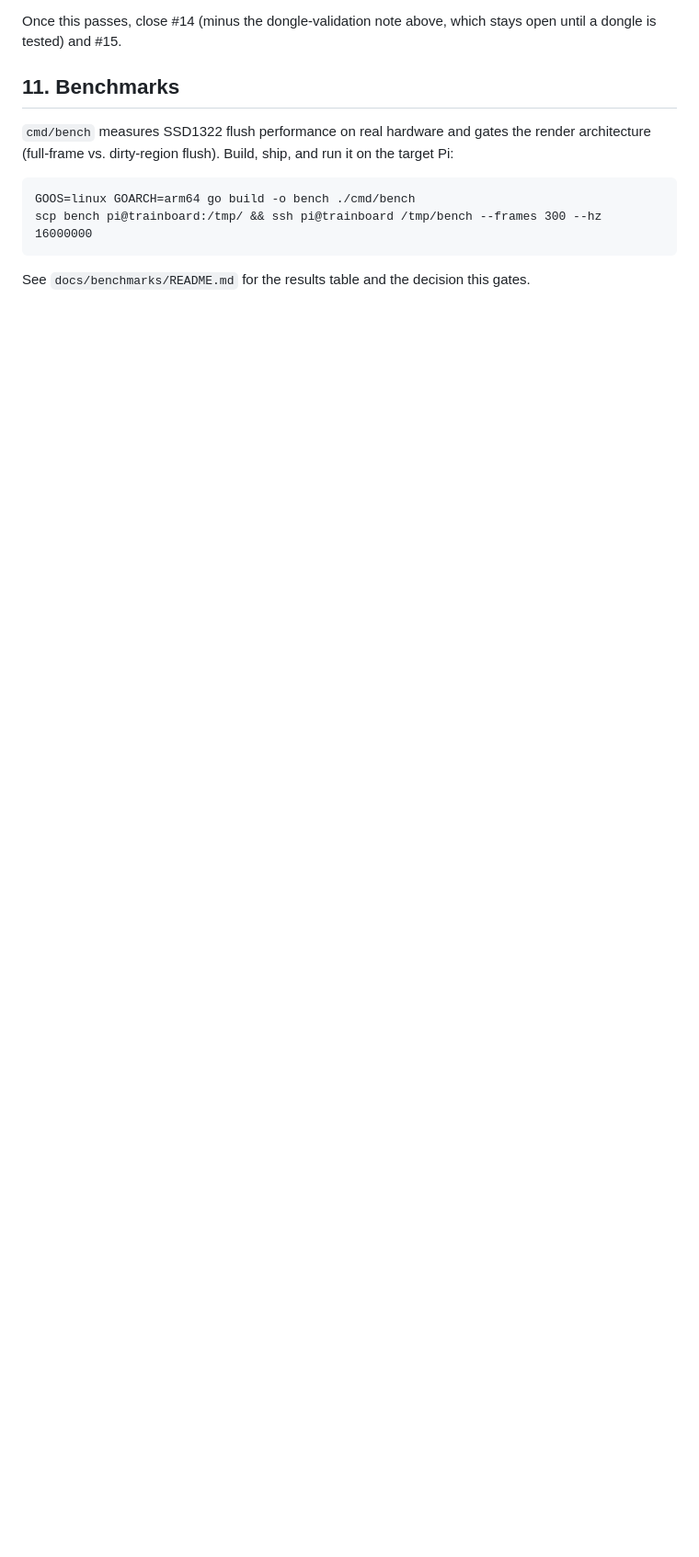
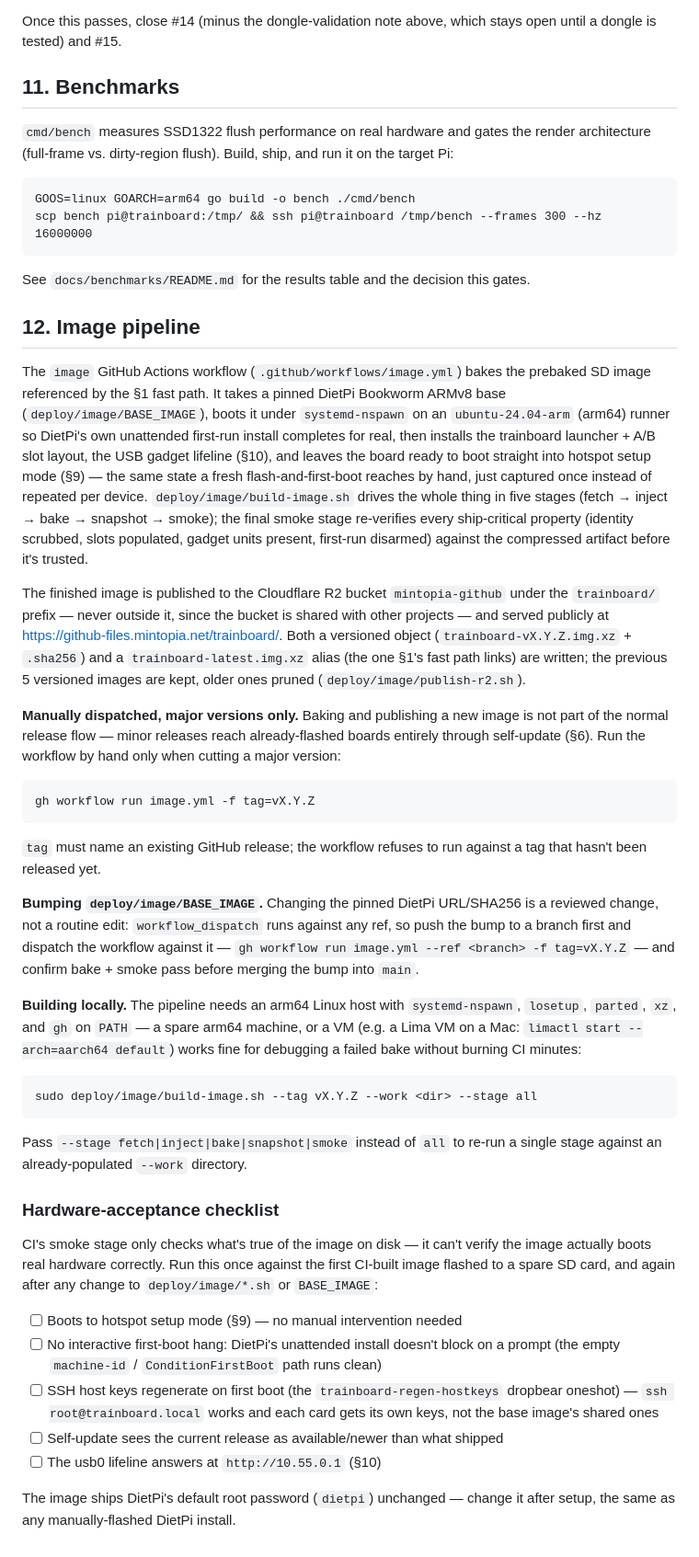
Before and after one commit to mintopia/trainboard, a Markdown page: docs/deploy.md, the part around one of its changes. Shown at 92% size. GitHub-like rendering; blank space fills up the shorter version.

Commit message:
docs: image pipeline reference, OTA expectation, headcode wording
Add a §12 "Image pipeline" section to deploy.md covering what image.yml
bakes and publishes, the manual-dispatch-on-major-versions policy, the
BASE_IMAGE bump procedure, the local-build path, and a hardware-acceptance
checklist for a first CI-built image flash. Set the "flashed image may be
a few releases behind, OTA catches it up" expectation in both README and
deploy.md's fast path, and drop the now-stale "(from the next release
onward)" headcode qualifiers now that #73 is merged to main.

Co-Authored-By: Claude Opus 4.8 (1M context) <noreply@anthropic.com>

````diff
--- a/docs/deploy.md
+++ b/docs/deploy.md
@@ -677,3 +680,79 @@ scp bench pi@trainboard:/tmp/ && ssh pi@trainboard /tmp/bench --frames 300 --hz
 
 See `docs/benchmarks/README.md` for the results table and the decision this
 gates.
+
+## 12. Image pipeline
+
+The `image` GitHub Actions workflow (`.github/workflows/image.yml`) bakes
+the prebaked SD image referenced by the §1 fast path. It takes a pinned
+DietPi Bookworm ARMv8 base (`deploy/image/BASE_IMAGE`), boots it under
+`systemd-nspawn` on an `ubuntu-24.04-arm` (arm64) runner so DietPi's own
+unattended first-run install completes for real, then installs the
+trainboard launcher + A/B slot layout, the USB gadget lifeline (§10), and
+leaves the board ready to boot straight into hotspot setup mode (§9) — the
+same state a fresh flash-and-first-boot reaches by hand, just captured
+once instead of repeated per device. `deploy/image/build-image.sh` drives
+the whole thing in five stages (fetch → inject → bake → snapshot → smoke);
+the final smoke stage re-verifies every ship-critical property (identity
+scrubbed, slots populated, gadget units present, first-run disarmed) against
+the compressed artifact before it's trusted.
+
+The finished image is published to the Cloudflare R2 bucket `mintopia-github`
+under the `trainboard/` prefix — never outside it, since the bucket is
+shared with other projects — and served publicly at
+https://github-files.mintopia.net/trainboard/. Both a versioned object
+(`trainboard-vX.Y.Z.img.xz` + `.sha256`) and a `trainboard-latest.img.xz`
+alias (the one §1's fast path links) are written; the previous 5 versioned
+images are kept, older ones pruned (`deploy/image/publish-r2.sh`).
+
+**Manually dispatched, major versions only.** Baking and publishing a new
+image is not part of the normal release flow — minor releases reach
+already-flashed boards entirely through self-update (§6). Run the workflow
+by hand only when cutting a major version:
+
+```
+gh workflow run image.yml -f tag=vX.Y.Z
+```
+
+`tag` must name an existing GitHub release; the workflow refuses to run
+against a tag that hasn't been released yet.
+
+**Bumping `deploy/image/BASE_IMAGE`.** Changing the pinned DietPi URL/SHA256
+is a reviewed change, not a routine edit: `workflow_dispatch` runs against
+any ref, so push the bump to a branch first and dispatch the workflow
+against it — `gh workflow run image.yml --ref <branch> -f tag=vX.Y.Z` —
+and confirm bake + smoke pass before merging the bump into `main`.
+
+**Building locally.** The pipeline needs an arm64 Linux host with
+`systemd-nspawn`, `losetup`, `parted`, `xz`, and `gh` on `PATH` — a spare
+arm64 machine, or a VM (e.g. a Lima VM on a Mac: `limactl start
+--arch=aarch64 default`) works fine for debugging a failed bake without
+burning CI minutes:
+
+```
+sudo deploy/image/build-image.sh --tag vX.Y.Z --work <dir> --stage all
+```
+
+Pass `--stage fetch|inject|bake|snapshot|smoke` instead of `all` to re-run
+a single stage against an already-populated `--work` directory.
+
+### Hardware-acceptance checklist
+
+CI's smoke stage only checks what's true of the image on disk — it can't
+verify the image actually boots real hardware correctly. Run this once
+against the first CI-built image flashed to a spare SD card, and again
+after any change to `deploy/image/*.sh` or `BASE_IMAGE`:
+
+- [ ] Boots to hotspot setup mode (§9) — no manual intervention needed
+- [ ] No interactive first-boot hang: DietPi's unattended install doesn't
+      block on a prompt (the empty `machine-id` / `ConditionFirstBoot` path
+      runs clean)
+- [ ] SSH host keys regenerate on first boot (the `trainboard-regen-hostkeys`
+      dropbear oneshot) — `ssh root@trainboard.local` works and each card
+      gets its own keys, not the base image's shared ones
+- [ ] Self-update sees the current release as available/newer than what
+      shipped
+- [ ] The usb0 lifeline answers at `http://10.55.0.1` (§10)
+
+The image ships DietPi's default root password (`dietpi`) unchanged —
+change it after setup, the same as any manually-flashed DietPi install.
````
Also changed, not shown: other parts of docs/deploy.md (+4 -1 lines), README.md (+8 -5 lines).
